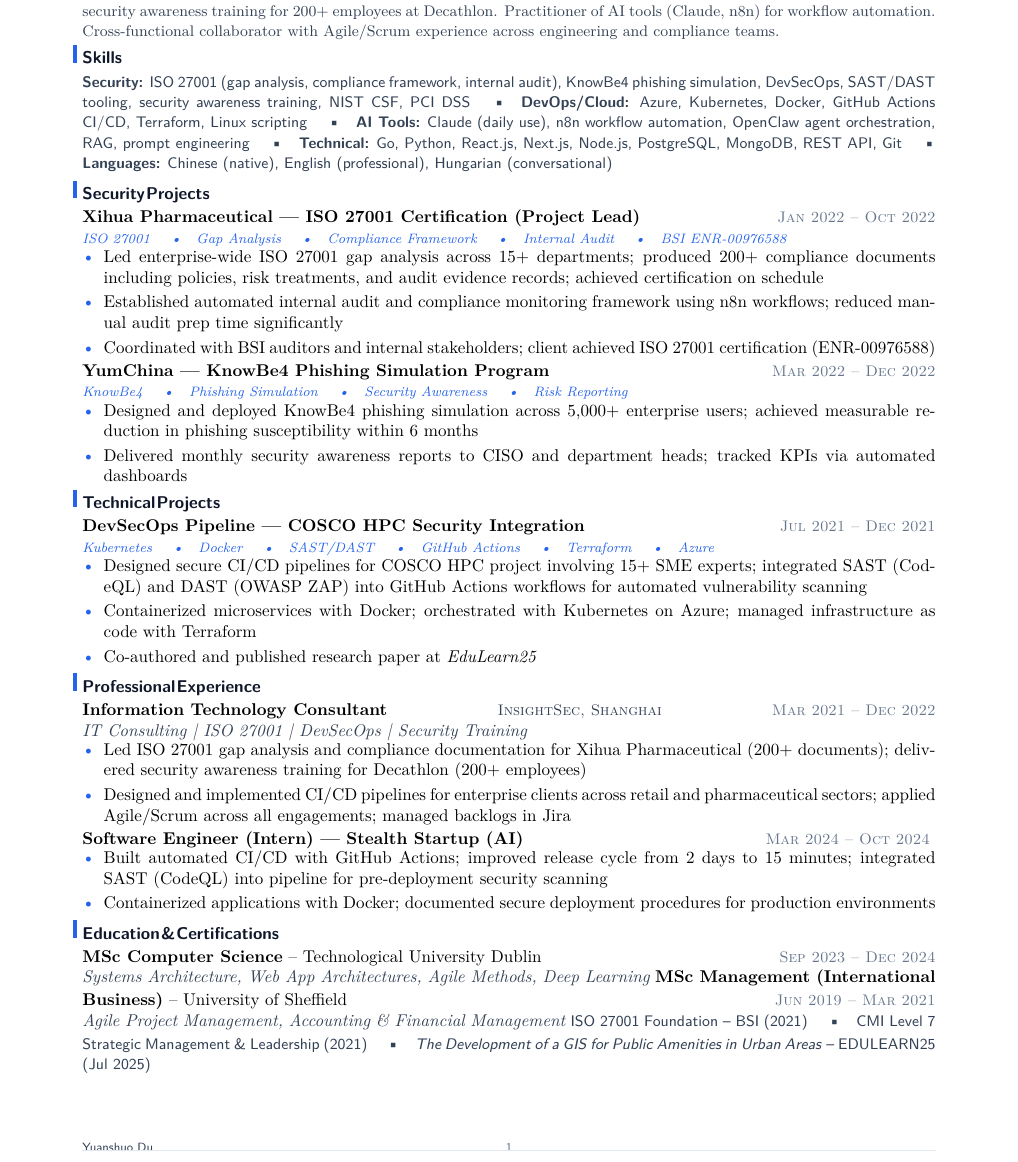
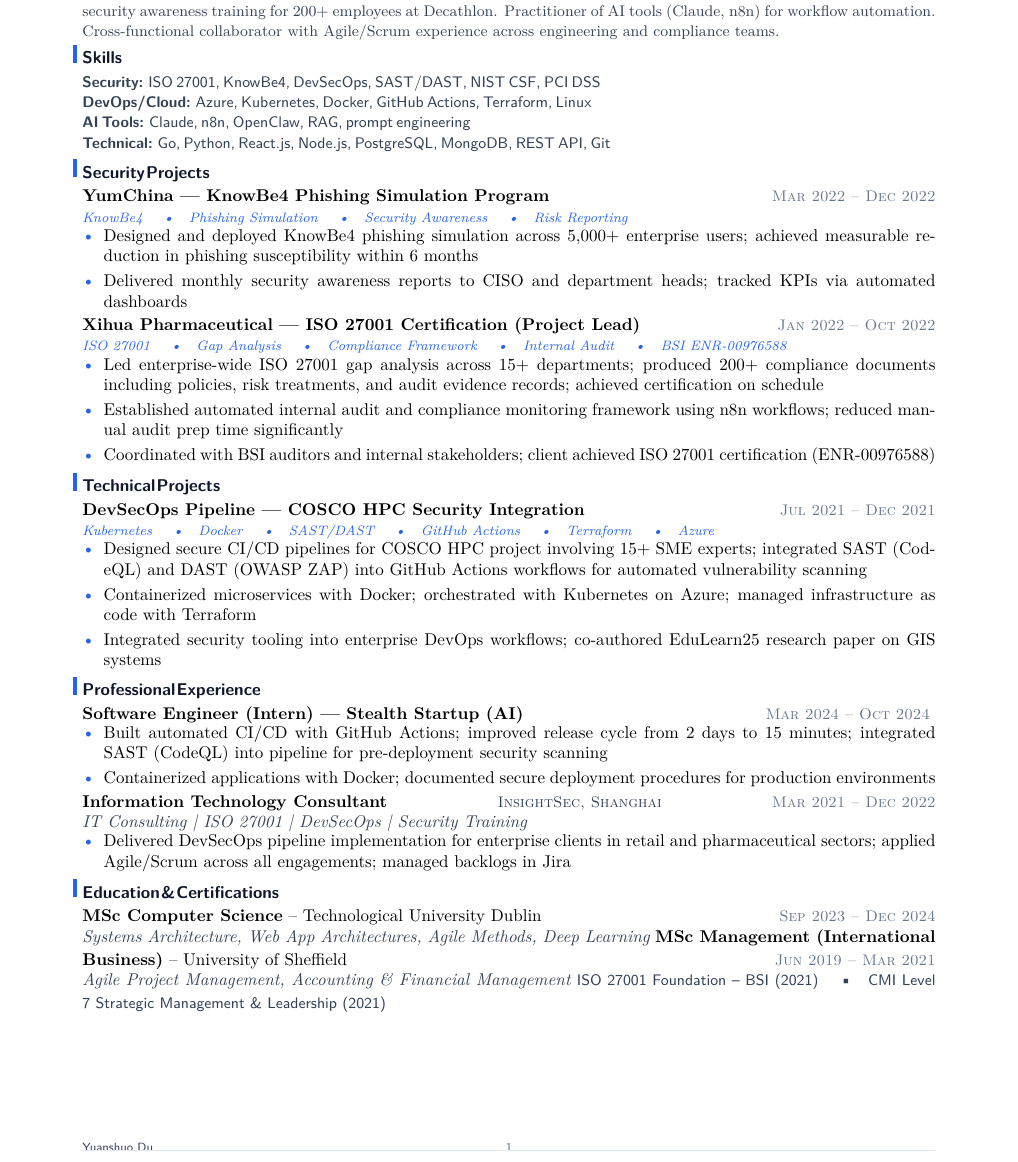
Before and after one commit to YuanshuoDu/resume, a LaTeX CV (resume.tex): part of the page, cut so that both start at the same text. Compiled offline with pdfLaTeX.

Commit message:
security: iter1 - Skills format fix, reverse chronological order, deduplication, education formatting

```diff
--- a/resume.tex
+++ b/resume.tex
@@ -24,18 +24,23 @@
 \vspace{-0.08cm}
 \section{Skills}
 \noindent
-{\sffamily\small\color{secondary}
-  \textbf{Security:} ISO 27001 (gap analysis, compliance framework, internal audit), KnowBe4 phishing simulation, DevSecOps, SAST/DAST tooling, security awareness training, NIST CSF, PCI DSS
-  \quad\textbullet\quad
-  \textbf{DevOps/Cloud:} Azure, Kubernetes, Docker, GitHub Actions CI/CD, Terraform, Linux scripting
-  \quad\textbullet\quad
-  \textbf{AI Tools:} Claude (daily use), n8n workflow automation, OpenClaw agent orchestration, RAG, prompt engineering
-  \quad\textbullet\quad
-  \textbf{Technical:} Go, Python, React.js, Next.js, Node.js, PostgreSQL, MongoDB, REST API, Git
-  \quad\textbullet\quad
-  \textbf{Languages:} Chinese (native), English (professional), Hungarian (conversational)
+{\sffamily\small\color{secondary}\spaceskip=0.2em plus 0.1em minus 0.05em
+  \textbf{Security:} ISO 27001, KnowBe4, DevSecOps, SAST/DAST, NIST CSF, PCI DSS \\
+  \textbf{DevOps/Cloud:} Azure, Kubernetes, Docker, GitHub Actions, Terraform, Linux \\
+  \textbf{AI Tools:} Claude, n8n, OpenClaw, RAG, prompt engineering \\
+  \textbf{Technical:} Go, Python, React.js, Node.js, PostgreSQL, MongoDB, REST API, Git
 }
 \section{Security Projects}
+\noindent\textbf{YumChina — KnowBe4 Phishing Simulation Program}
+  \hfill{\sffamily\scshape\small\color{muted}Mar 2022 -- Dec 2022}\\
+  {\itshape\color{accent}\footnotesize KnowBe4 \quad\textbullet\quad Phishing Simulation \quad\textbullet\quad Security Awareness \quad\textbullet\quad Risk Reporting}
+\vspace{-0.25mm}
+\begin{itemize}
+  \item Designed and deployed KnowBe4 phishing simulation across 5,000+ enterprise users; achieved measurable reduction in phishing susceptibility within 6 months
+  \item Delivered monthly security awareness reports to CISO and department heads; tracked KPIs via automated dashboards
+\end{itemize}
+
+\vspace{0.06cm}
 \noindent\textbf{Xihua Pharmaceutical — ISO 27001 Certification (Project Lead)}
   \hfill{\sffamily\scshape\small\color{muted}Jan 2022 -- Oct 2022}\\
   {\itshape\color{accent}\footnotesize ISO 27001 \quad\textbullet\quad Gap Analysis \quad\textbullet\quad Compliance Framework \quad\textbullet\quad Internal Audit \quad\textbullet\quad BSI ENR-00976588}
@@ -45,16 +50,6 @@
   \item Established automated internal audit and compliance monitoring framework using n8n workflows; reduced manual audit prep time significantly
   \item Coordinated with BSI auditors and internal stakeholders; client achieved ISO 27001 certification (ENR-00976588)
 \end{itemize}
-
-\vspace{0.06cm}
-\noindent\textbf{YumChina — KnowBe4 Phishing Simulation Program}
-  \hfill{\sffamily\scshape\small\color{muted}Mar 2022 -- Dec 2022}\\
-  {\itshape\color{accent}\footnotesize KnowBe4 \quad\textbullet\quad Phishing Simulation \quad\textbullet\quad Security Awareness \quad\textbullet\quad Risk Reporting}
-\vspace{-0.25mm}
-\begin{itemize}
-  \item Designed and deployed KnowBe4 phishing simulation across 5,000+ enterprise users; achieved measurable reduction in phishing susceptibility within 6 months
-  \item Delivered monthly security awareness reports to CISO and department heads; tracked KPIs via automated dashboards
-\end{itemize}
 \section{Technical Projects}
 \noindent\textbf{DevSecOps Pipeline — COSCO HPC Security Integration}
   \hfill{\sffamily\scshape\small\color{muted}Jul 2021 -- Dec 2021}\\
@@ -63,26 +58,25 @@
 \begin{itemize}
   \item Designed secure CI/CD pipelines for COSCO HPC project involving 15+ SME experts; integrated SAST (CodeQL) and DAST (OWASP ZAP) into GitHub Actions workflows for automated vulnerability scanning
   \item Containerized microservices with Docker; orchestrated with Kubernetes on Azure; managed infrastructure as code with Terraform
-  \item Co-authored and published research paper at \textit{EduLearn25}
+  \item Integrated security tooling into enterprise DevOps workflows; co-authored EduLearn25 research paper on GIS systems
 \end{itemize}
 \section{Professional Experience}
+\noindent\textbf{Software Engineer (Intern) — Stealth Startup (AI)}
+  \hfill{\sffamily\scshape\small\color{muted}Mar 2024 -- Oct 2024}
+\vspace{-0.25mm}
+\begin{itemize}
+  \item Built automated CI/CD with GitHub Actions; improved release cycle from 2 days to 15 minutes; integrated SAST (CodeQL) into pipeline for pre-deployment security scanning
+  \item Containerized applications with Docker; documented secure deployment procedures for production environments
+\end{itemize}
+
+\vspace{0.06cm}
 \noindent\textbf{Information Technology Consultant}
   \hfill{\sffamily\scshape\small\color{secondary}InsightSec, Shanghai}
   \hfill{\sffamily\scshape\small\color{muted}Mar 2021 -- Dec 2022}\\
   {\itshape\color{secondary}IT Consulting | ISO 27001 | DevSecOps | Security Training}
 \vspace{-0.25mm}
 \begin{itemize}
-  \item Led ISO 27001 gap analysis and compliance documentation for Xihua Pharmaceutical (200+ documents); delivered security awareness training for Decathlon (200+ employees)
-  \item Designed and implemented CI/CD pipelines for enterprise clients across retail and pharmaceutical sectors; applied Agile/Scrum across all engagements; managed backlogs in Jira
-\end{itemize}
-
-\vspace{0.06cm}
-\noindent\textbf{Software Engineer (Intern) — Stealth Startup (AI)}
-  \hfill{\sffamily\scshape\small\color{muted}Mar 2024 -- Oct 2024}
-\vspace{-0.25mm}
-\begin{itemize}
-  \item Built automated CI/CD with GitHub Actions; improved release cycle from 2 days to 15 minutes; integrated SAST (CodeQL) into pipeline for pre-deployment security scanning
-  \item Containerized applications with Docker; documented secure deployment procedures for production environments
+  \item Delivered DevSecOps pipeline implementation for enterprise clients in retail and pharmaceutical sectors; applied Agile/Scrum across all engagements; managed backlogs in Jira
 \end{itemize}
 \section{Education \& Certifications}
 \noindent\textbf{MSc Computer Science} -- Technological University Dublin \hfill{\sffamily\scshape\small\color{muted}Sep 2023 -- Dec 2024}\\
@@ -94,7 +88,6 @@
 \noindent
 {\sffamily\small\color{secondary}
   ISO 27001 Foundation -- BSI (2021) \quad\textbullet\quad
-  CMI Level 7 Strategic Management \& Leadership (2021) \quad\textbullet\quad
-  \textit{The Development of a GIS for Public Amenities in Urban Areas} -- EDULEARN25 (Jul 2025)
+  CMI Level 7 Strategic Management \& Leadership (2021)
 }
 \end{document}
```
Also changed, not shown: resume.pdf.
